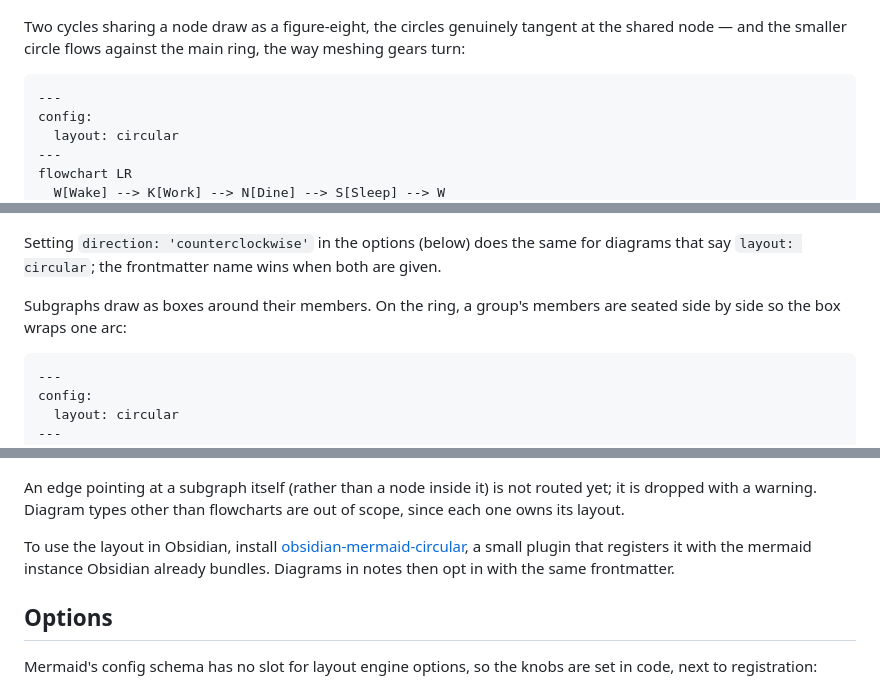
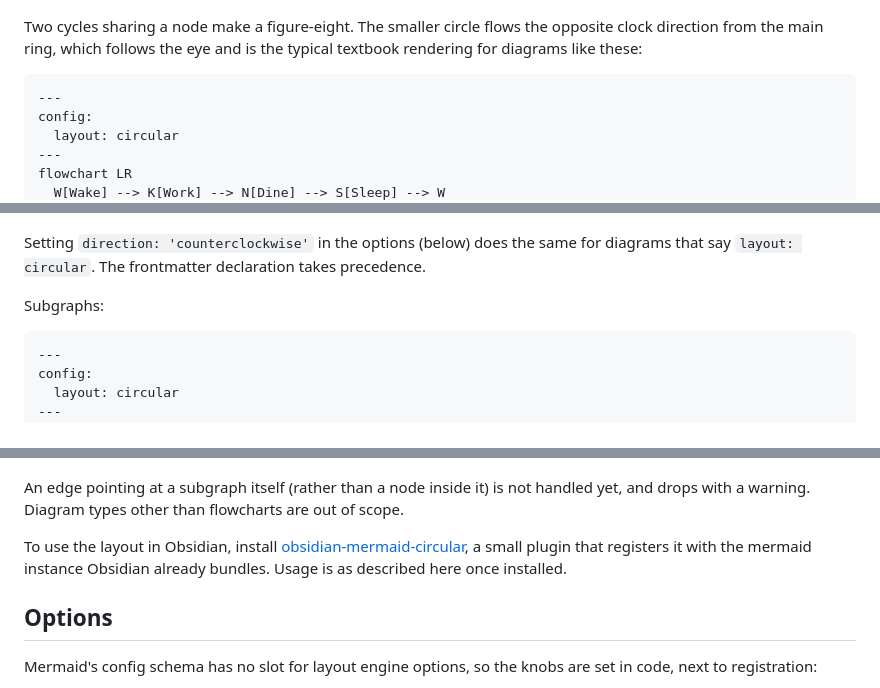
Before and after one commit to AndrewBroz/mermaid-layout-circular, a Markdown page: README.md, 3 parts joined by grey strips. GitHub-like rendering.

````diff
--- a/README.md
+++ b/README.md
@@ -182,9 +167,9 @@ flowchart LR
 
 ![A four-node product loop with a debug triangle drawn as its own smaller circle beyond Build](docs/media/satellite-ring.png)
 
-Two cycles sharing a node draw as a figure-eight, the circles
-genuinely tangent at the shared node — and the smaller circle flows
-against the main ring, the way meshing gears turn:
+Two cycles sharing a node make a figure-eight. The smaller circle flows
+the opposite clock direction from the main ring, which follows the eye
+and is the typical textbook rendering for diagrams like these:
 
 ```
 ---
@@ -262,11 +243,10 @@ flowchart LR
 ![The water cycle running counter-clockwise: Evaporation on top, Condensation to its left, the arrows flowing leftward around the ring](docs/media/water-cycle-ccw.png)
 
 Setting `direction: 'counterclockwise'` in the options (below) does the
-same for diagrams that say `layout: circular`; the frontmatter name
-wins when both are given.
+same for diagrams that say `layout: circular`. The frontmatter declaration
+takes precedence.
 
-Subgraphs draw as boxes around their members. On the ring, a group's
-members are seated side by side so the box wraps one arc:
+Subgraphs:
 
 ```
 ---
@@ -292,14 +272,13 @@ A subgraph around a pendant cycle wraps the whole satellite:
 ![A product loop with the debug triangle drawn as a satellite circle inside its own titled box](docs/media/subgraph-satellite.png)
 
 An edge pointing at a subgraph itself (rather than a node inside it)
-is not routed yet; it is dropped with a warning. Diagram types other
-than flowcharts are out of scope, since each one owns its layout.
+is not handled yet, and drops with a warning. Diagram types other
+than flowcharts are out of scope.
 
 To use the layout in Obsidian, install
 [obsidian-mermaid-circular](https://github.com/AndrewBroz/obsidian-mermaid-circular),
 a small plugin that registers it with the mermaid instance Obsidian
-already bundles. Diagrams in notes then opt in with the same
-frontmatter.
+already bundles. Usage is as described here once installed.
 
 ## Options
 
````
Also changed, not shown: other parts of README.md (+21 -43 lines).
